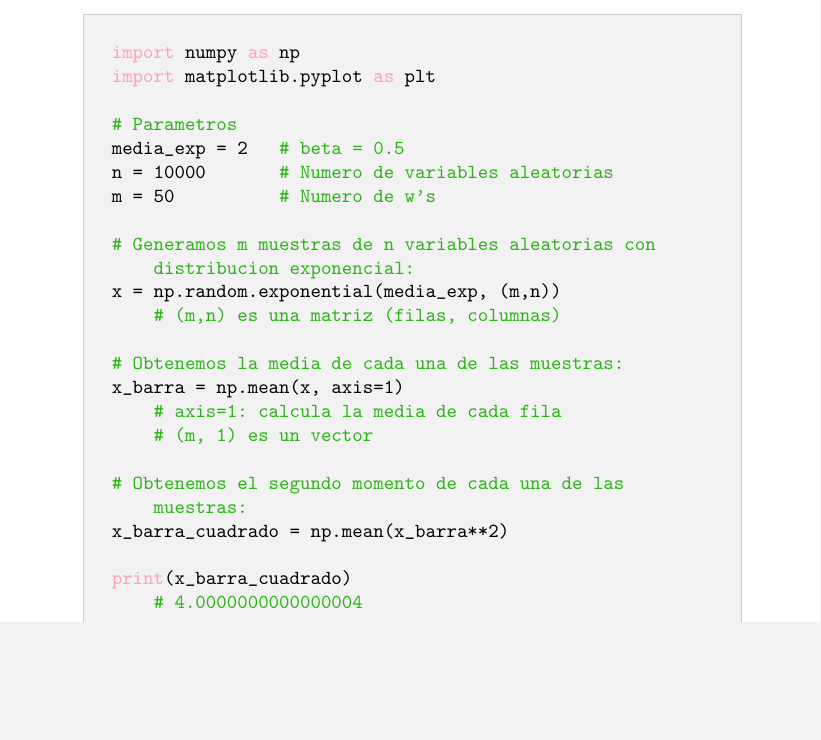
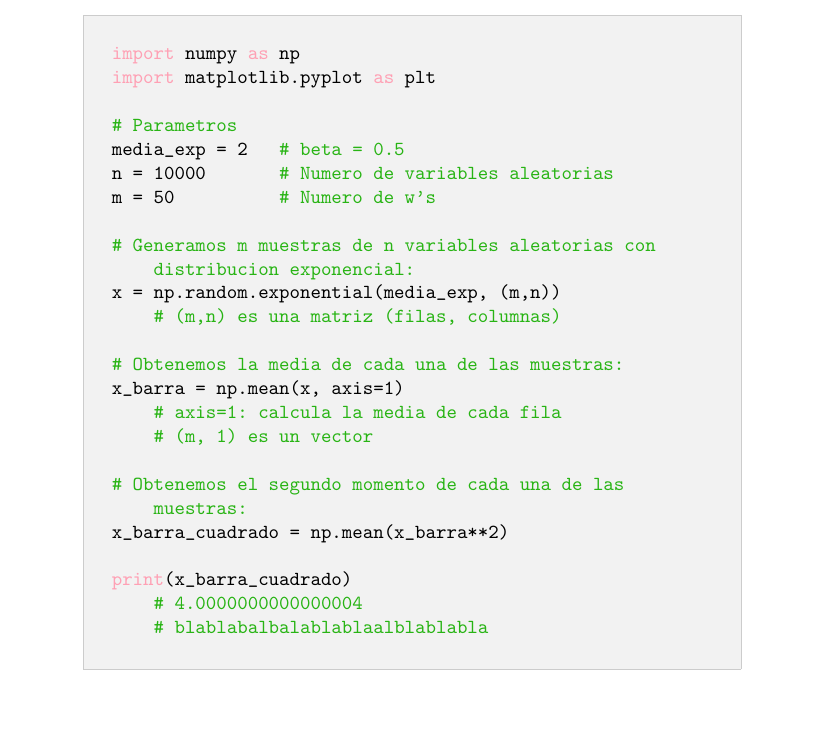
Before and after one commit to Jorge-Antonio-Gomez/tarea-examen-2, a LaTeX document (main/main.tex): part of page 2 of 3, cut so that both start at the same text, the shorter picture padded with empty space. Compiled offline with pdfLaTeX.

Commit message:
BLABLABLA DE SAUD

```diff
--- a/main/main.tex
+++ b/main/main.tex
@@ -153,6 +153,7 @@ x_barra_cuadrado = np.mean(x_barra**2)
 
 print(x_barra_cuadrado)
     # 4.0000000000000004
+    # blablabalbalablablaalblablabla
 \end{lstlisting}
 
 \vspace*{0.3cm}
```
